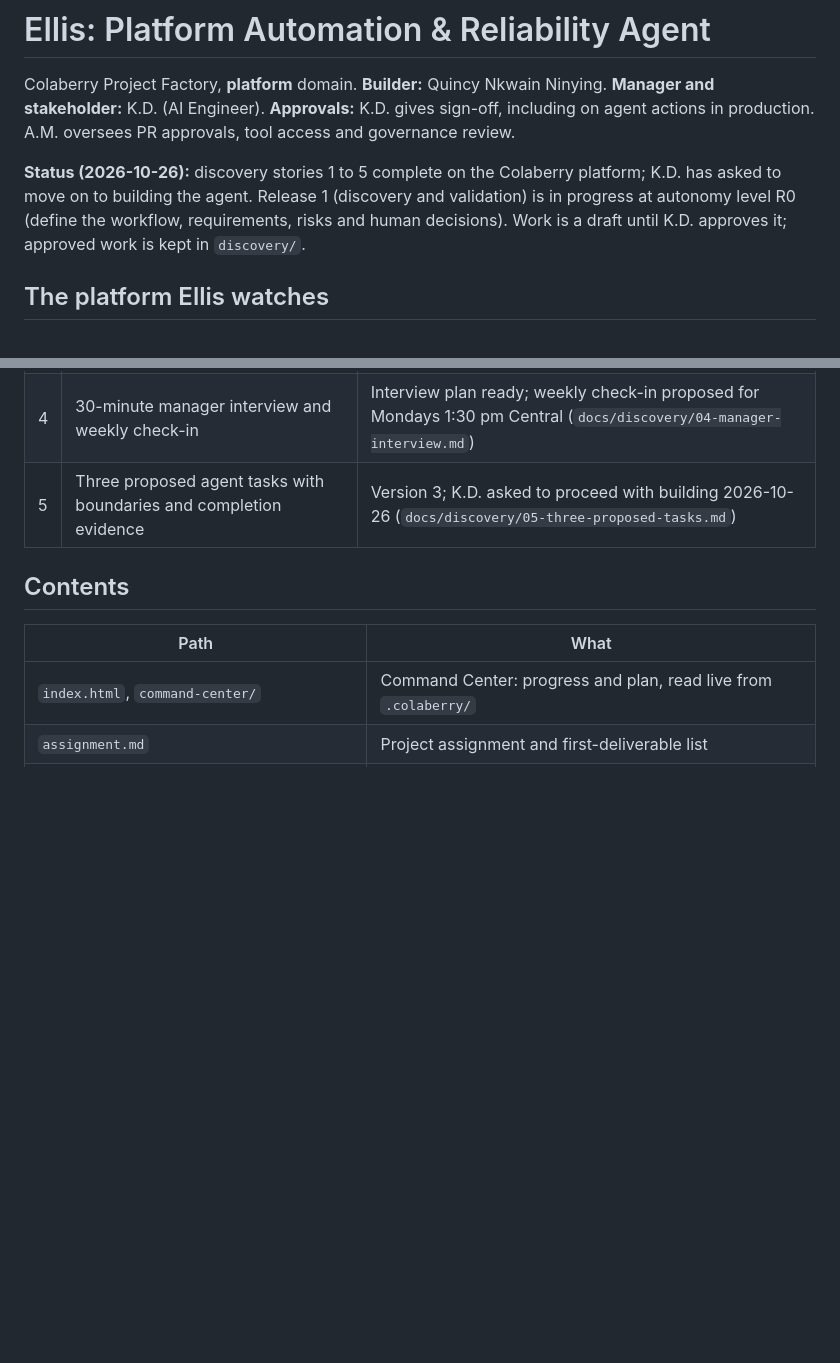
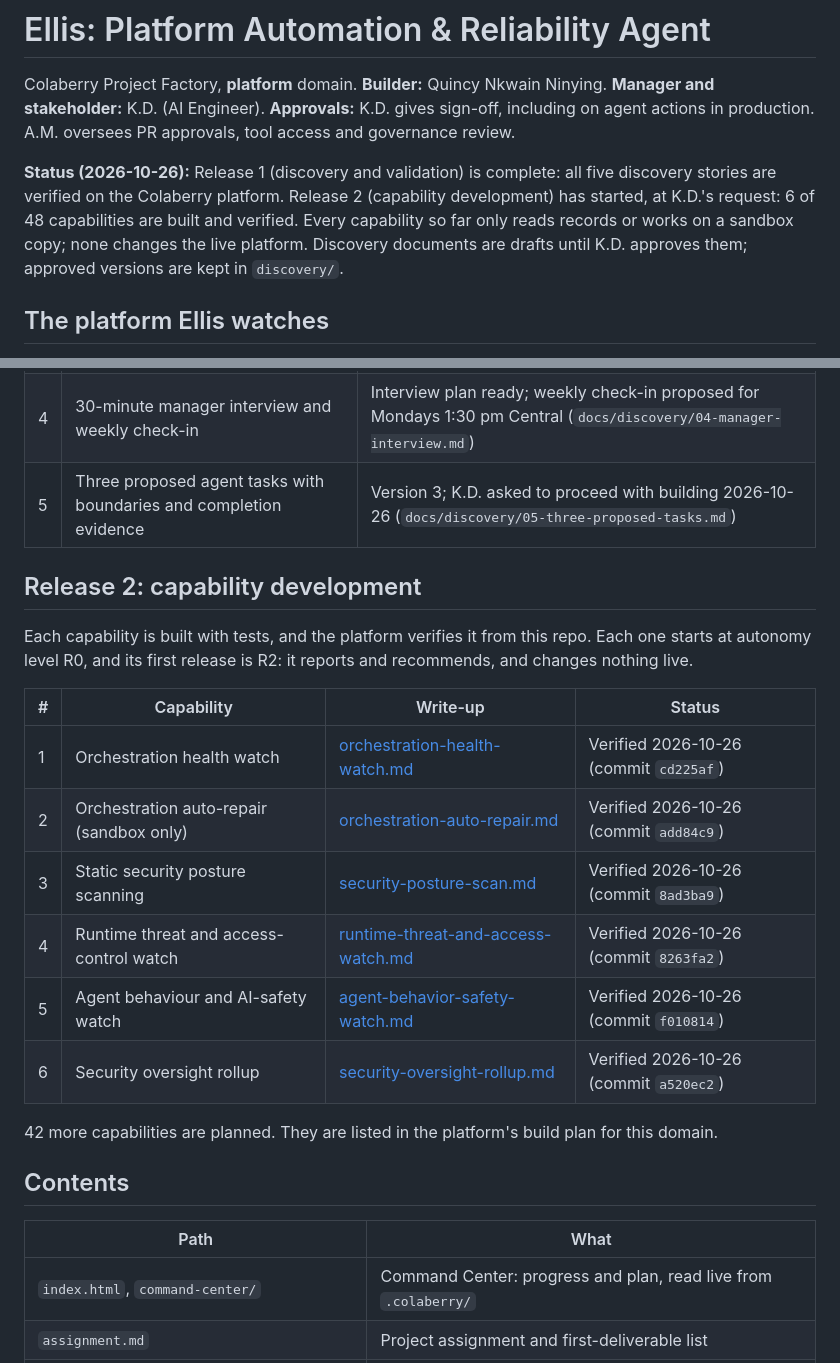
Before and after one commit to qninying/platform-reliability-agent, a Markdown page: README.md, 2 parts joined by grey strips. Drawn GitHub-style; blank space fills up the shorter version.

Commit message:
docs(readme): mark Release 1 complete and add the Release 2 capability table

```diff
--- a/README.md
+++ b/README.md
@@ -2,7 +2,7 @@
 
 Colaberry Project Factory, **platform** domain. **Builder:** Quincy Nkwain Ninying. **Manager and stakeholder:** K.D. (AI Engineer). **Approvals:** K.D. gives sign-off, including on agent actions in production. A.M. oversees PR approvals, tool access and governance review.
 
-**Status (2026-10-26):** discovery stories 1 to 5 complete on the Colaberry platform; K.D. has asked to move on to building the agent. Release 1 (discovery and validation) is in progress at autonomy level R0 (define the workflow, requirements, risks and human decisions). Work is a draft until K.D. approves it; approved work is kept in `discovery/`.
+**Status (2026-10-26):** Release 1 (discovery and validation) is complete: all five discovery stories are verified on the Colaberry platform. Release 2 (capability development) has started, at K.D.'s request: 6 of 48 capabilities are built and verified. Every capability so far only reads records or works on a sandbox copy; none changes the live platform. Discovery documents are drafts until K.D. approves them; approved versions are kept in `discovery/`.
 
 ## The platform Ellis watches
 
@@ -38,6 +38,20 @@ Links below are pinned to commit `c860274`, the version Ellis's capabilities wer
 | 4 | 30-minute manager interview and weekly check-in | Interview plan ready; weekly check-in proposed for Mondays 1:30 pm Central (`docs/discovery/04-manager-interview.md`) |
 | 5 | Three proposed agent tasks with boundaries and completion evidence | Version 3; K.D. asked to proceed with building 2026-10-26 (`docs/discovery/05-three-proposed-tasks.md`) |
 
+## Release 2: capability development
+Each capability is built with tests, and the platform verifies it from this repo. Each one starts at autonomy level R0, and its first release is R2: it reports and recommends, and changes nothing live.
+
+| # | Capability | Write-up | Status |
+|---|---|---|---|
+| 1 | Orchestration health watch | [orchestration-health-watch.md](docs/capabilities/orchestration-health-watch.md) | Verified 2026-10-26 (commit `cd225af`) |
+| 2 | Orchestration auto-repair (sandbox only) | [orchestration-auto-repair.md](docs/capabilities/orchestration-auto-repair.md) | Verified 2026-10-26 (commit `add84c9`) |
+| 3 | Static security posture scanning | [security-posture-scan.md](docs/capabilities/security-posture-scan.md) | Verified 2026-10-26 (commit `8ad3ba9`) |
+| 4 | Runtime threat and access-control watch | [runtime-threat-and-access-watch.md](docs/capabilities/runtime-threat-and-access-watch.md) | Verified 2026-10-26 (commit `8263fa2`) |
+| 5 | Agent behaviour and AI-safety watch | [agent-behavior-safety-watch.md](docs/capabilities/agent-behavior-safety-watch.md) | Verified 2026-10-26 (commit `f010814`) |
+| 6 | Security oversight rollup | [security-oversight-rollup.md](docs/capabilities/security-oversight-rollup.md) | Verified 2026-10-26 (commit `a520ec2`) |
+
+42 more capabilities are planned. They are listed in the platform's build plan for this domain.
+
 ## Contents
 | Path | What |
 |---|---|
```
